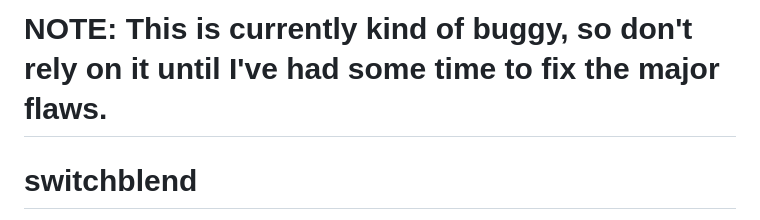
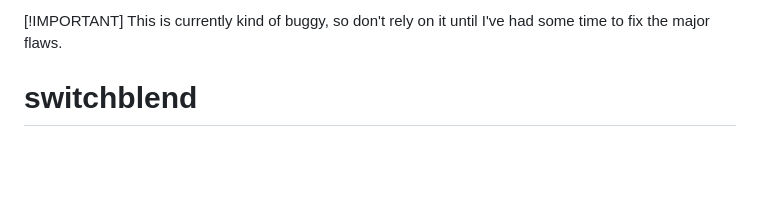
Before and after one commit to HenryBaby/switchblend, a Markdown page: README.md, the part around the change. Rendered like a GitHub page; blank space fills up the shorter version.

```diff
--- a/README.md
+++ b/README.md
@@ -1,4 +1,5 @@
-# NOTE: This is currently kind of buggy, so don't rely on it until I've had some time to fix the major flaws.
+[!IMPORTANT]
+This is currently kind of buggy, so don't rely on it until I've had some time to fix the major flaws.
 
 # switchblend
 
```
